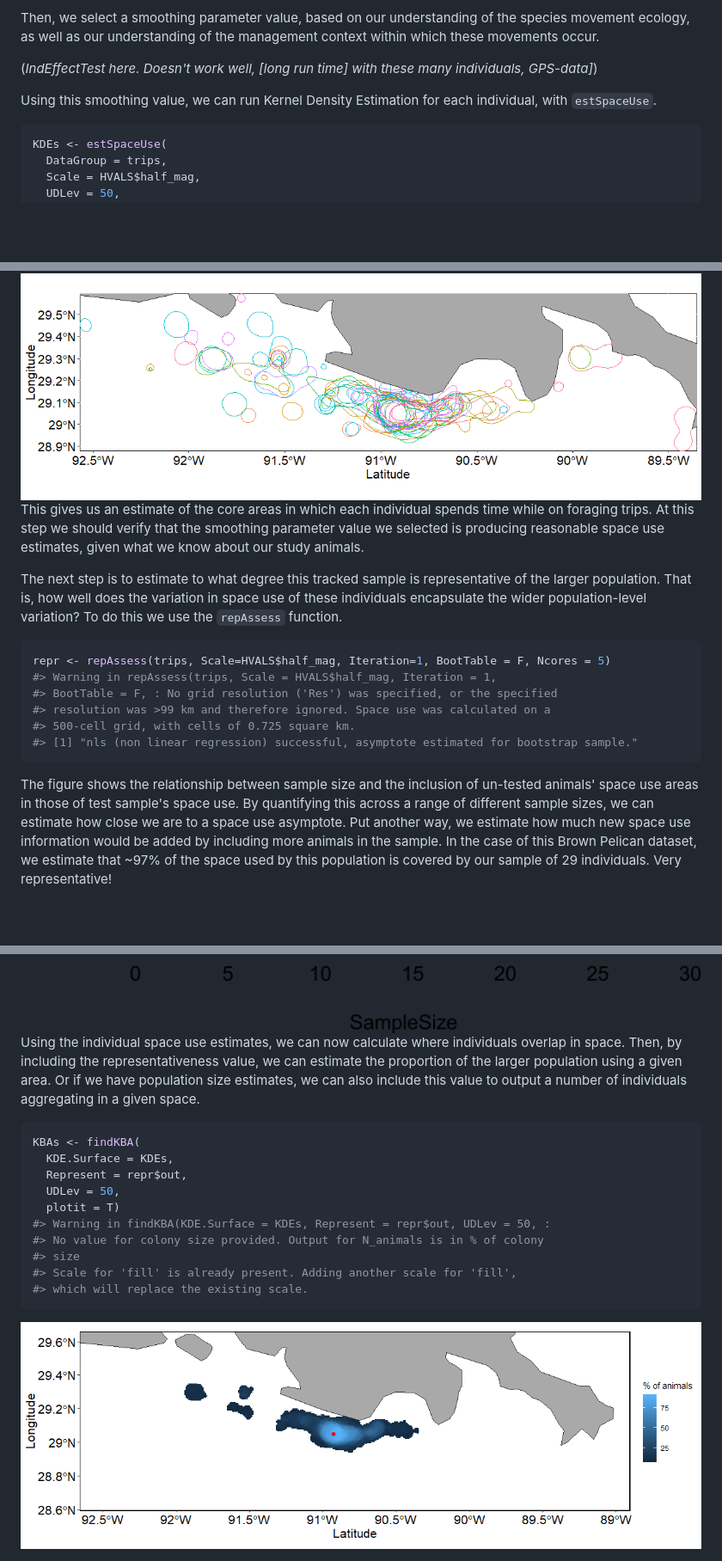
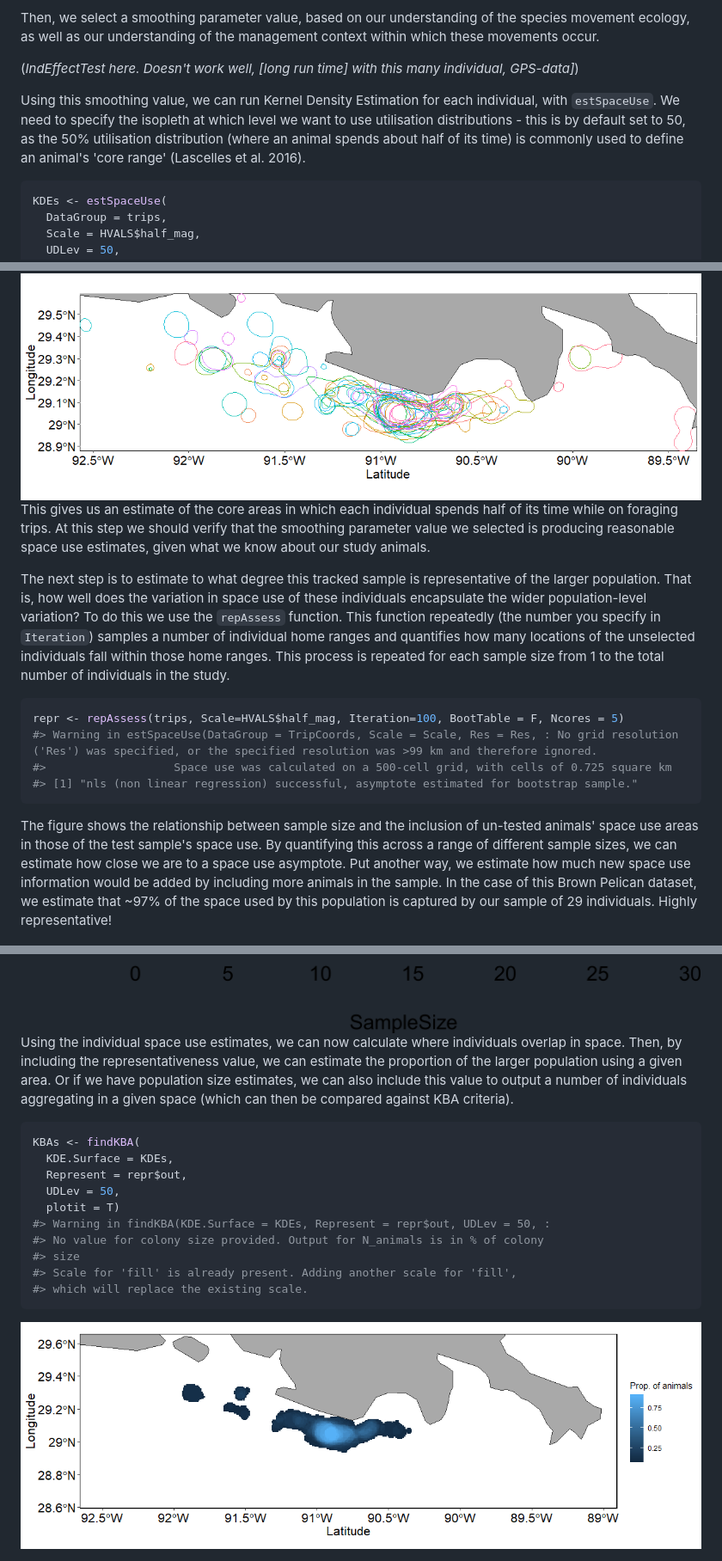
Before and after one commit to BirdLifeInternational/track2kba, a Markdown page: README.md, 3 parts joined by grey strips. Shown: that part at 86% size. GitHub-like rendering; pictures changed too: man/figures/README-findKBA-1.png; blank space fills up the shorter version.

Commit message:
Small changes: findScale: mag is log of median rather than max range
Small text changes to README, and help pages.

````diff
--- a/README.md
+++ b/README.md
@@ -128,9 +128,9 @@ The other values calculated relate to the number of points in the data (href) an
 
 Then, we select a smoothing parameter value, based on our understanding of the species movement ecology, as well as our understanding of the management context within which these movements occur.
 
-(*IndEffectTest here. Doesn't work well, \[long run time\] with these many individuals, GPS-data\]*)
+(*IndEffectTest here. Doesn't work well, \[long run time\] with this many individual, GPS-data\]*)
 
-Using this smoothing value, we can run Kernel Density Estimation for each individual, with `estSpaceUse`.
+Using this smoothing value, we can run Kernel Density Estimation for each individual, with `estSpaceUse`. We need to specify the isopleth at which level we want to use utilisation distributions - this is by default set to 50, as the 50% utilisation distribution (where an animal spends about half of its time) is commonly used to define an animal's 'core range' (Lascelles et al. 2016).
 
 ``` r
 KDEs <- estSpaceUse(
@@ -144,24 +144,22 @@ KDEs <- estSpaceUse(
 
 <img src="man/figures/README-estSpaceUse-1.png" width="100%" />
 
-This gives us an estimate of the core areas in which each individual spends time while on foraging trips. At this step we should verify that the smoothing parameter value we selected is producing reasonable space use estimates, given what we know about our study animals.
+This gives us an estimate of the core areas in which each individual spends half of its time while on foraging trips. At this step we should verify that the smoothing parameter value we selected is producing reasonable space use estimates, given what we know about our study animals.
 
-The next step is to estimate to what degree this tracked sample is representative of the larger population. That is, how well does the variation in space use of these individuals encapsulate the wider population-level variation? To do this we use the `repAssess` function.
+The next step is to estimate to what degree this tracked sample is representative of the larger population. That is, how well does the variation in space use of these individuals encapsulate the wider population-level variation? To do this we use the `repAssess` function. This function repeatedly (the number you specify in `Iteration`) samples a number of individual home ranges and quantifies how many locations of the unselected individuals fall within those home ranges. This process is repeated for each sample size from 1 to the total number of individuals in the study.
 
 ``` r
-repr <- repAssess(trips, Scale=HVALS$half_mag, Iteration=1, BootTable = F, Ncores = 5)
-#> Warning in repAssess(trips, Scale = HVALS$half_mag, Iteration = 1,
-#> BootTable = F, : No grid resolution ('Res') was specified, or the specified
-#> resolution was >99 km and therefore ignored. Space use was calculated on a
-#> 500-cell grid, with cells of 0.725 square km.
+repr <- repAssess(trips, Scale=HVALS$half_mag, Iteration=100, BootTable = F, Ncores = 5)
+#> Warning in estSpaceUse(DataGroup = TripCoords, Scale = Scale, Res = Res, : No grid resolution ('Res') was specified, or the specified resolution was >99 km and therefore ignored.
+#>                   Space use was calculated on a 500-cell grid, with cells of 0.725 square km
 #> [1] "nls (non linear regression) successful, asymptote estimated for bootstrap sample."
 ```
 
-The figure shows the relationship between sample size and the inclusion of un-tested animals' space use areas in those of test sample's space use. By quantifying this across a range of different sample sizes, we can estimate how close we are to a space use asymptote. Put another way, we estimate how much new space use information would be added by including more animals in the sample. In the case of this Brown Pelican dataset, we estimate that ~97% of the space used by this population is covered by our sample of 29 individuals. Very representative!
+The figure shows the relationship between sample size and the inclusion of un-tested animals' space use areas in those of the test sample's space use. By quantifying this across a range of different sample sizes, we can estimate how close we are to a space use asymptote. Put another way, we estimate how much new space use information would be added by including more animals in the sample. In the case of this Brown Pelican dataset, we estimate that ~97% of the space used by this population is captured by our sample of 29 individuals. Highly representative!
 
 <img src="man/figures/repAssess_output_BrownPelicans.png" width="100%" height="10%" />
 
-Using the individual space use estimates, we can now calculate where individuals overlap in space. Then, by including the representativeness value, we can estimate the proportion of the larger population using a given area. Or if we have population size estimates, we can also include this value to output a number of individuals aggregating in a given space.
+Using the individual space use estimates, we can now calculate where individuals overlap in space. Then, by including the representativeness value, we can estimate the proportion of the larger population using a given area. Or if we have population size estimates, we can also include this value to output a number of individuals aggregating in a given space (which can then be compared against KBA criteria).
 
 ``` r
 KBAs <- findKBA(
````
Also changed, not shown: other parts of README.md (+5 -5 lines), 8 other files.
